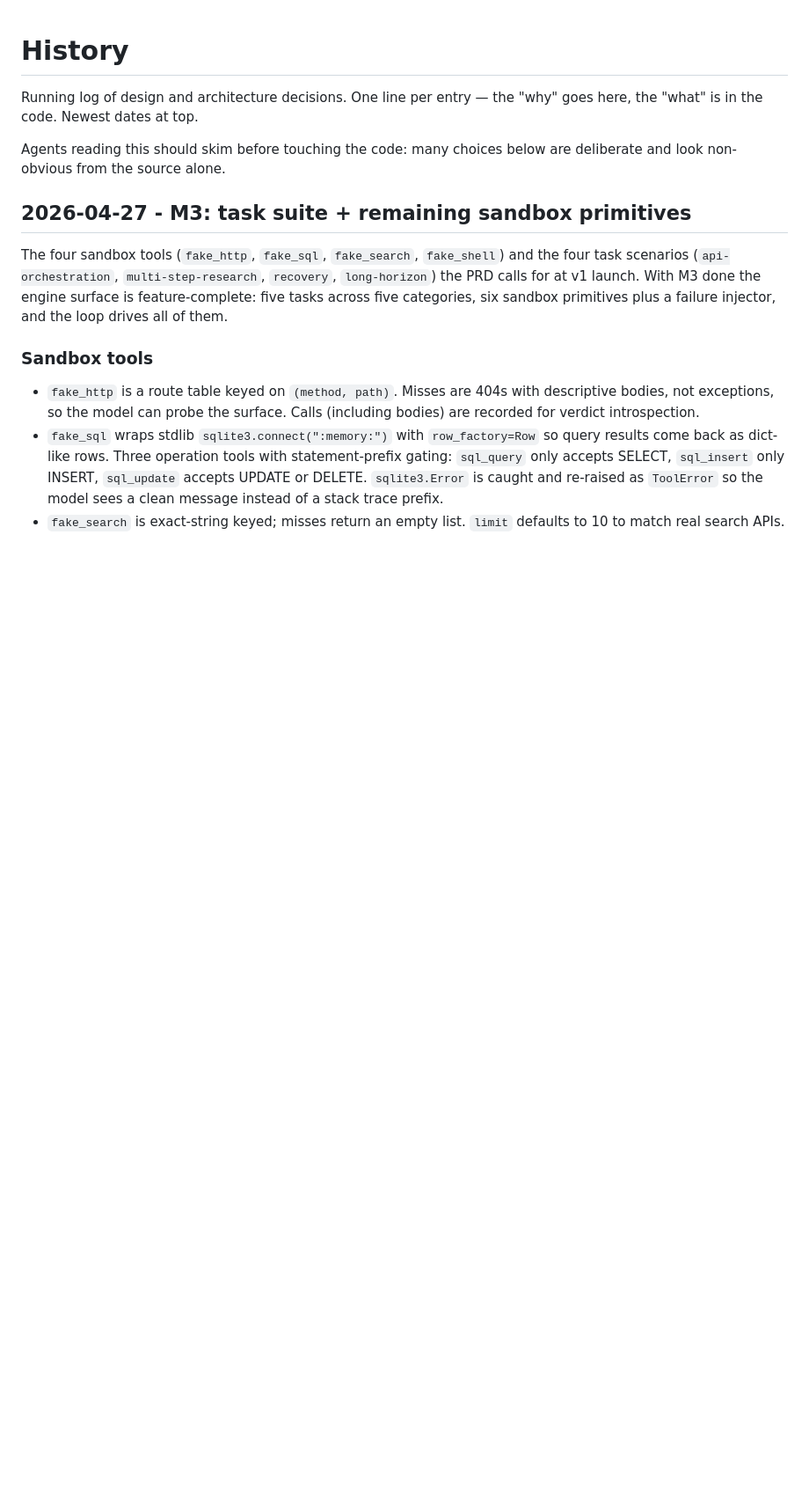
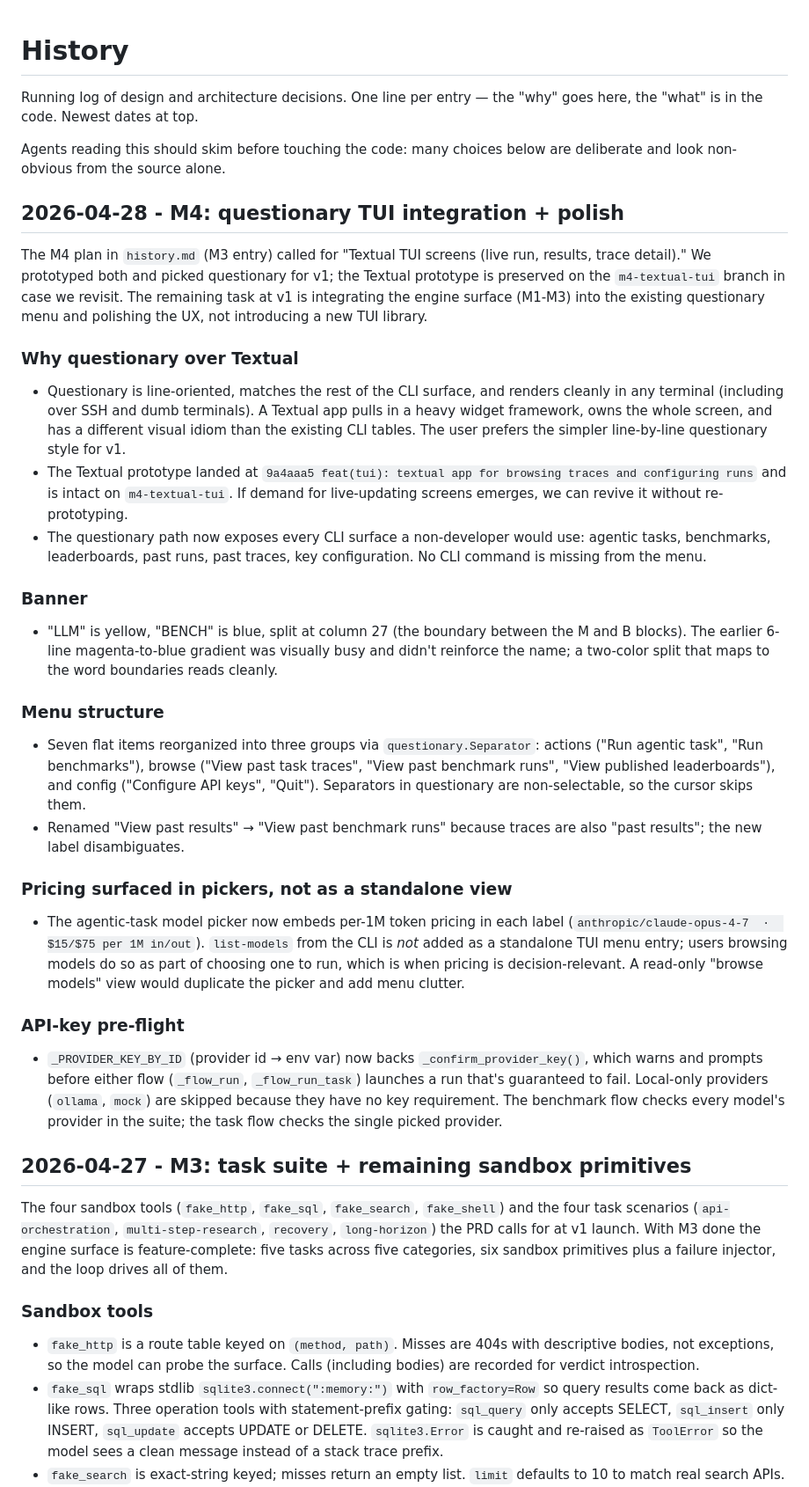
Before and after one commit to BryanZaneee/llmbench, a Markdown page: history.md, the part around the change. Shown at 88% size. GitHub-like rendering; blank space fills up the shorter version.

Commit message:
docs: log M4 questionary-over-textual decision
Records why we kept the line-oriented questionary TUI for v1 and put
the Textual prototype on the m4-textual-tui branch (commit 9a4aaa5)
instead of merging it. Also captures the four polish items that landed
in this pass: yellow/blue split banner, grouped menu, inline pricing,
and key pre-flight.

```diff
--- a/history.md
+++ b/history.md
@@ -3,6 +3,33 @@
 Running log of design and architecture decisions. One line per entry — the "why" goes here, the "what" is in the code. Newest dates at top.
 
 Agents reading this should skim before touching the code: many choices below are deliberate and look non-obvious from the source alone.
+
+## 2026-04-28 - M4: questionary TUI integration + polish
+
+The M4 plan in `history.md` (M3 entry) called for "Textual TUI screens (live run, results, trace detail)." We prototyped both and picked questionary for v1; the Textual prototype is preserved on the `m4-textual-tui` branch in case we revisit. The remaining task at v1 is integrating the engine surface (M1-M3) into the existing questionary menu and polishing the UX, not introducing a new TUI library.
+
+### Why questionary over Textual
+
+- Questionary is line-oriented, matches the rest of the CLI surface, and renders cleanly in any terminal (including over SSH and dumb terminals). A Textual app pulls in a heavy widget framework, owns the whole screen, and has a different visual idiom than the existing CLI tables. The user prefers the simpler line-by-line questionary style for v1.
+- The Textual prototype landed at `9a4aaa5 feat(tui): textual app for browsing traces and configuring runs` and is intact on `m4-textual-tui`. If demand for live-updating screens emerges, we can revive it without re-prototyping.
+- The questionary path now exposes every CLI surface a non-developer would use: agentic tasks, benchmarks, leaderboards, past runs, past traces, key configuration. No CLI command is missing from the menu.
+
+### Banner
+
+- "LLM" is yellow, "BENCH" is blue, split at column 27 (the boundary between the M and B blocks). The earlier 6-line magenta-to-blue gradient was visually busy and didn't reinforce the name; a two-color split that maps to the word boundaries reads cleanly.
+
+### Menu structure
+
+- Seven flat items reorganized into three groups via `questionary.Separator`: actions ("Run agentic task", "Run benchmarks"), browse ("View past task traces", "View past benchmark runs", "View published leaderboards"), and config ("Configure API keys", "Quit"). Separators in questionary are non-selectable, so the cursor skips them.
+- Renamed "View past results" → "View past benchmark runs" because traces are also "past results"; the new label disambiguates.
+
+### Pricing surfaced in pickers, not as a standalone view
+
+- The agentic-task model picker now embeds per-1M token pricing in each label (`anthropic/claude-opus-4-7  ·  $15/$75 per 1M in/out`). `list-models` from the CLI is *not* added as a standalone TUI menu entry; users browsing models do so as part of choosing one to run, which is when pricing is decision-relevant. A read-only "browse models" view would duplicate the picker and add menu clutter.
+
+### API-key pre-flight
+
+- `_PROVIDER_KEY_BY_ID` (provider id → env var) now backs `_confirm_provider_key()`, which warns and prompts before either flow (`_flow_run`, `_flow_run_task`) launches a run that's guaranteed to fail. Local-only providers (`ollama`, `mock`) are skipped because they have no key requirement. The benchmark flow checks every model's provider in the suite; the task flow checks the single picked provider.
 
 ## 2026-04-27 - M3: task suite + remaining sandbox primitives
 
```
